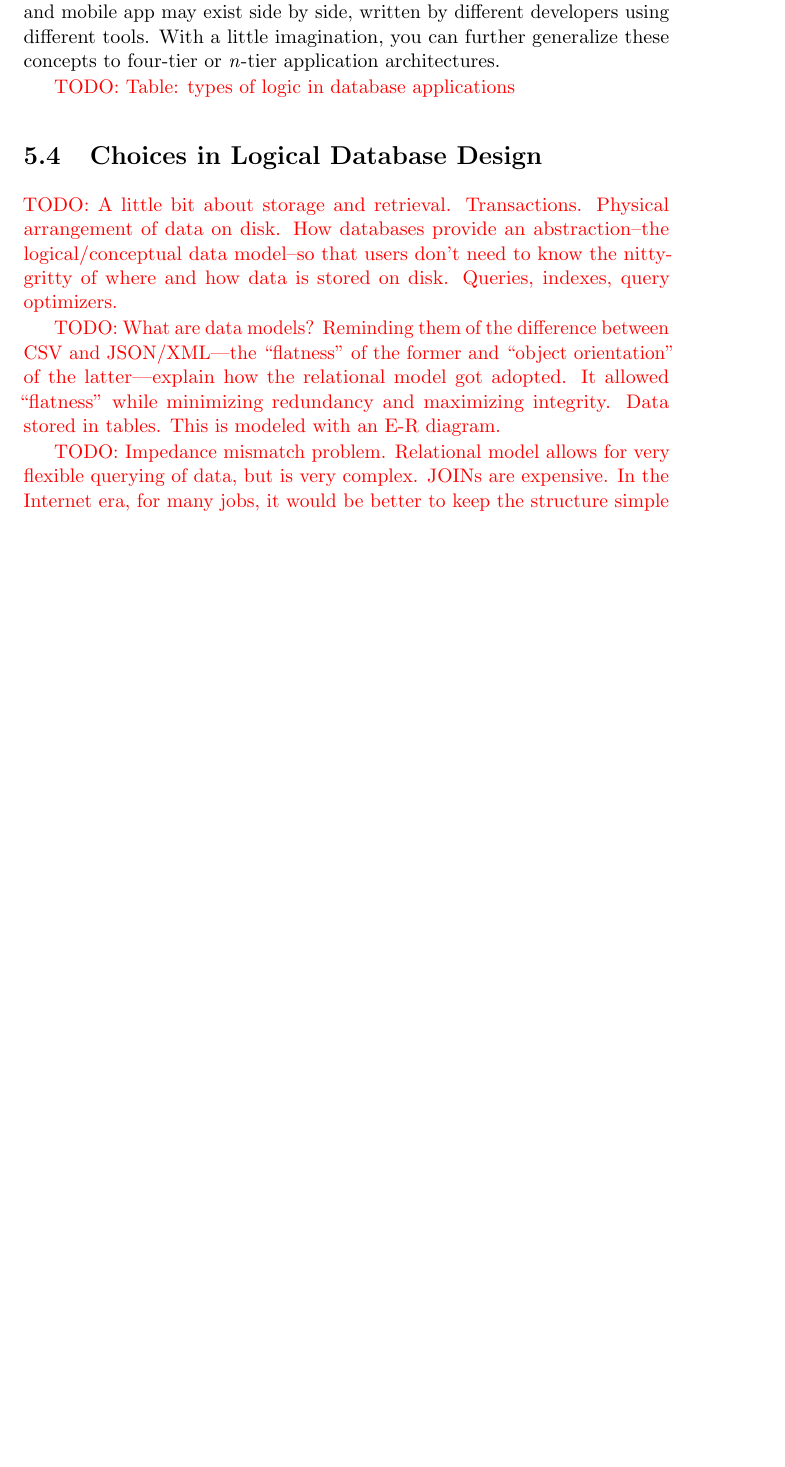
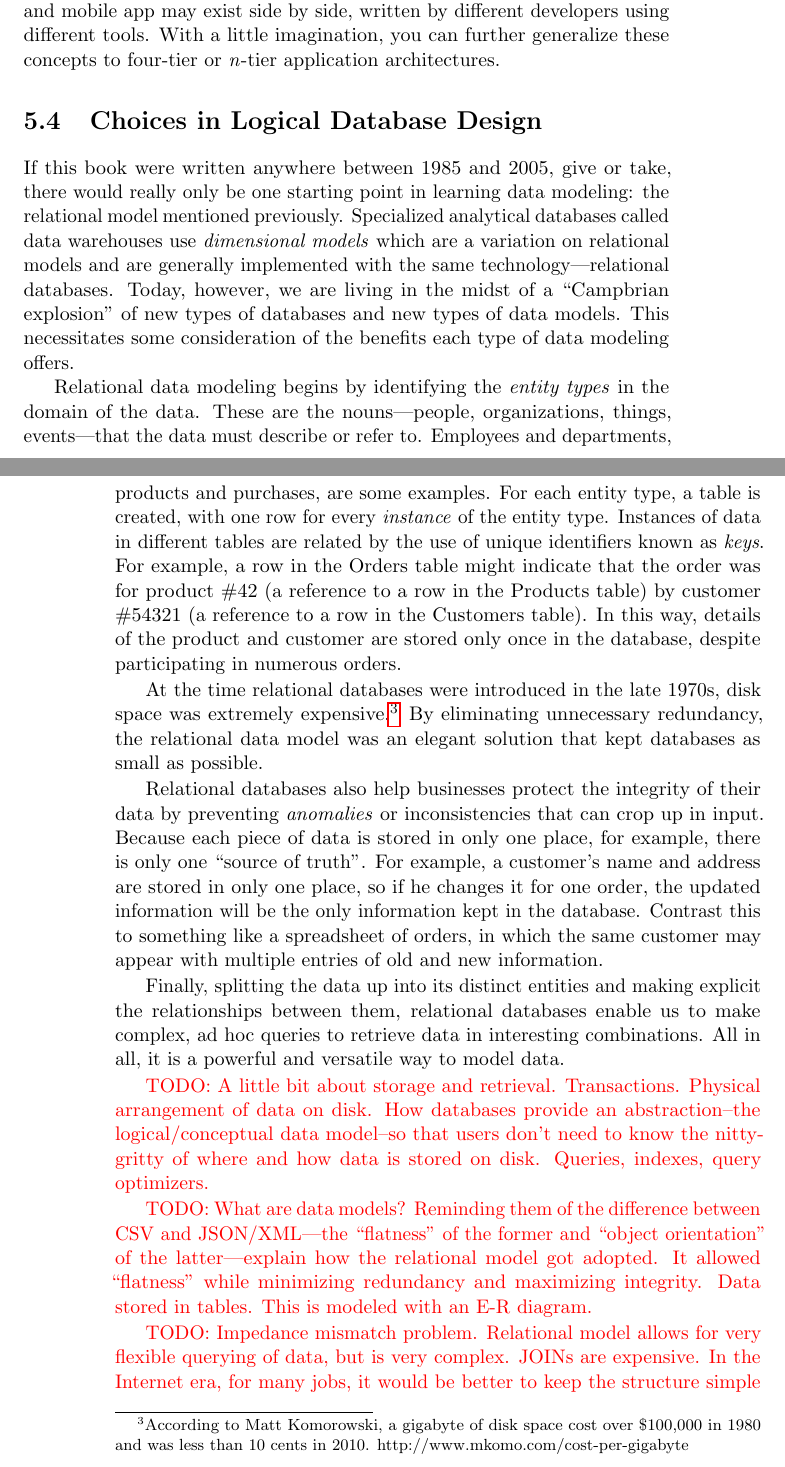
Before and after one commit to joeclark-phd/databook, a LaTeX thesis (databook.tex): part of page 41 of 53 before the commit and two parts of pages 41 and 42 of 55 after it, the two joined at a grey line, cut so that both start at the same text, the shorter picture padded with empty space. The pictures show the PDF file databook.pdf that the author committed with the source.

Commit message:
flattery for relational databases

```diff
--- a/databook.tex
+++ b/databook.tex
@@ -702,2 +702,3 @@ A three-tier architecture allows for a separation of labor, as the database admi
 
-\todo{Table: types of logic in database applications}
+\begin{table}
+\centering
@@ -704,5 +716,20 @@ A three-tier architecture allows for a separation of labor, as the database admi
+    \bottomrule[1.5pt]
+\end{tabular}
+\end{table}
 
 \section{Choices in Logical Database Design}
+
+If this book were written anywhere between 1985 and 2005, give or take, there would really only be one starting point in learning data modeling: the relational model mentioned previously.  Specialized analytical databases called data warehouses use \term{dimensional models} which are a variation on relational models and are generally implemented with the same technology---relational databases.  Today, however, we are living in the midst of a "Campbrian explosion" of new types of databases and new types of data models.  This necessitates some consideration of the benefits each type of data modeling offers.
+
+Relational data modeling begins by identifying the \term{entity types} in the domain of the data.  These are the nouns---people, organizations, things, events---that the data must describe or refer to.  Employees and departments, products and purchases, are some examples.  For each entity type, a table is created, with one row for every \term{instance} of the entity type.  Instances of data in different tables are related by the use of unique identifiers known as \term{keys}.  For example, a row in the Orders table might indicate that the order was for product \#42 (a reference to a row in the Products table) by customer \#54321 (a reference to a row in the Customers table).  In this way, details of the product and customer are stored only once in the database, despite participating in numerous orders.
+
+At the time relational databases were introduced in the late 1970s, disk space was extremely expensive.\footnote{According to Matt Komorowski, a gigabyte of disk space cost over \$100,000 in 1980 and was less than 10 cents in 2010. http://www.mkomo.com/cost-per-gigabyte}  By eliminating unnecessary redundancy, the relational data model was an elegant solution that kept databases as small as possible.
+
+Relational databases also help businesses protect the integrity of their data by preventing \term{anomalies} or inconsistencies that can crop up in input.  Because each piece of data is stored in only one place, for example, there is only one "source of truth".  For example, a customer's name and address are stored in only one place, so if he changes it for one order, the updated information will be the only information kept in the database.  Contrast this to something like a spreadsheet of orders, in which the same customer may appear with multiple entries of old and new information.
+
+Finally, splitting the data up into its distinct entities and making explicit the relationships between them, relational databases enable us to make complex, ad hoc queries to retrieve data in interesting combinations.  All in all, it is a powerful and versatile way to model data.
+
+
 
 \todo{A little bit about storage and retrieval.  Transactions.  Physical arrangement of data on disk.  How databases provide an abstraction--the logical/conceptual data model--so that users don't need to know the nitty-gritty of where and how data is stored on disk.  Queries, indexes, query optimizers.}
 
```
Also changed, not shown: databook.pdf, databook.tex (13 more changed lines).
